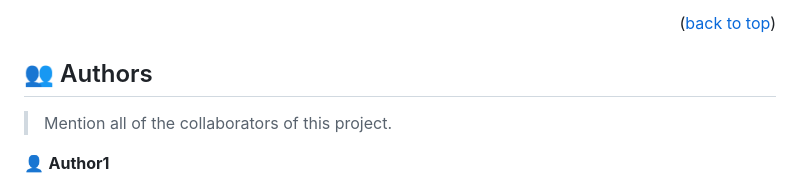
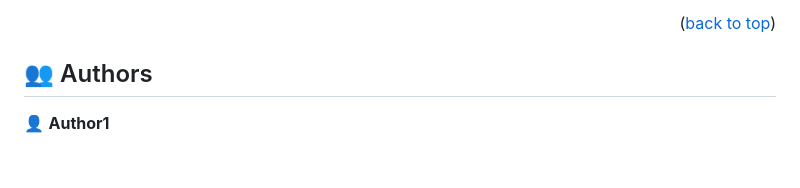
Before and after one commit to Xghayor/Portfolio, a Markdown page: READme.md, the part around the change. GitHub-like rendering; blank space fills up the shorter version.

```diff
--- a/READme.md
+++ b/READme.md
@@ -121,7 +121,6 @@ To deploy this project, you can upload the project folder (including the HTML an
 
 ## 👥 Authors <a name="authors"></a>
 
-> Mention all of the collaborators of this project.
 
 👤 **Author1**
 
```
